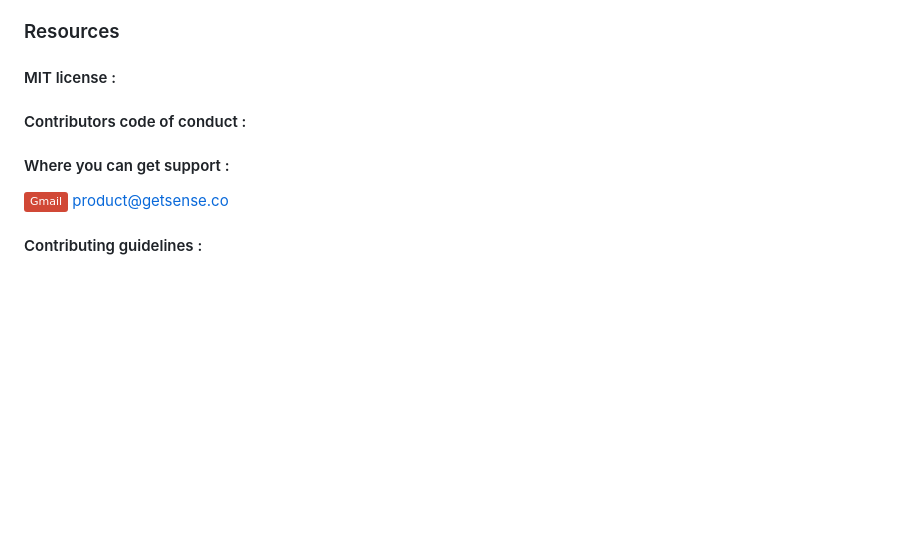
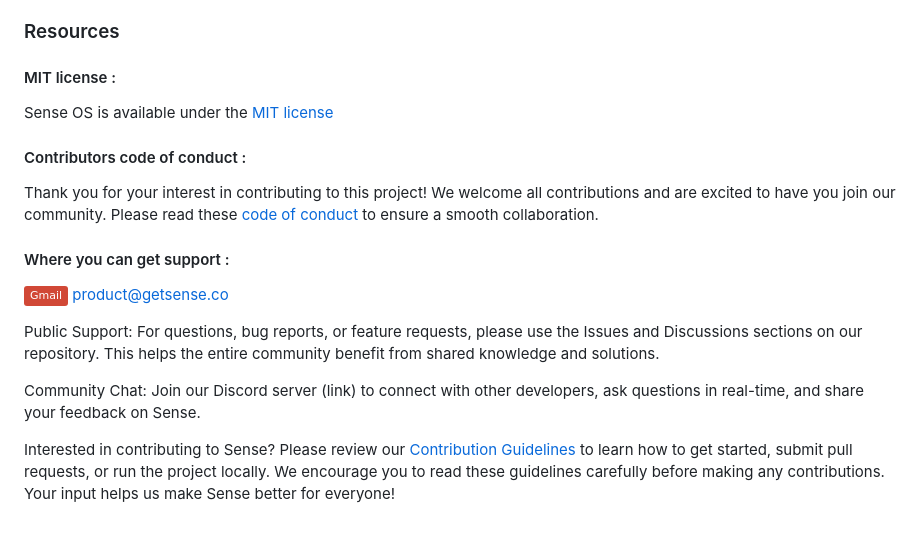
Before and after one commit to sense-opensource/sense-device-identity-js, a Markdown page: README.md, the part around the change. GitHub-like rendering; badges without logos; blank space fills up the shorter version.

Commit message:
License & Code of Conduct update

```diff
--- a/README.md
+++ b/README.md
@@ -55,9 +55,20 @@ notice how the visitor identifier remains the same in spite of all these changes
 
 #### MIT license :
 
+Sense OS is available under the <a href="https://github.com/sense-opensource/sense-device-identity-js/blob/main/LICENSE"> MIT license </a>
+
 #### Contributors code of conduct :
+
+Thank you for your interest in contributing to this project! We welcome all contributions and are excited to have you join our community. Please read these <a href="https://github.com/sense-opensource/sense-device-identity-js/blob/main/code_of_conduct.md"> code of conduct </a> to ensure a smooth collaboration.
 
 #### Where you can get support :
 ![Gmail](https://img.shields.io/badge/Gmail-D14836?logo=gmail&logoColor=white)       product@getsense.co
 
-#### Contributing guidelines :
+Public Support:
+For questions, bug reports, or feature requests, please use the Issues and Discussions sections on our repository. This helps the entire community benefit from shared knowledge and solutions.
+
+Community Chat:
+Join our Discord server (link) to connect with other developers, ask questions in real-time, and share your feedback on Sense.
+
+Interested in contributing to Sense?
+Please review our <a href="https://github.com/sense-opensource/sense-device-identity-js/blob/main/CONTRIBUTING.md"> Contribution Guidelines </a> to learn how to get started, submit pull requests, or run the project locally. We encourage you to read these guidelines carefully before making any contributions. Your input helps us make Sense better for everyone!
```
